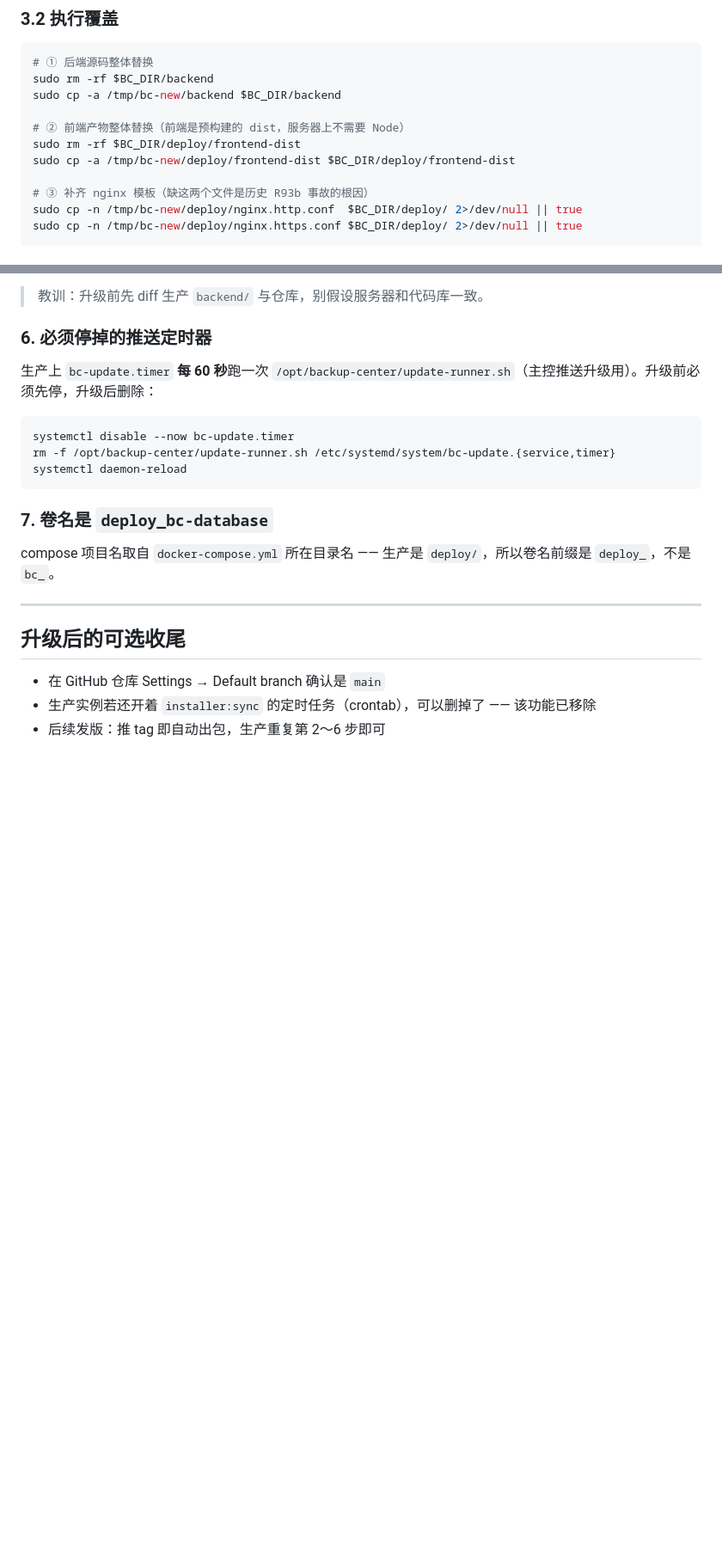
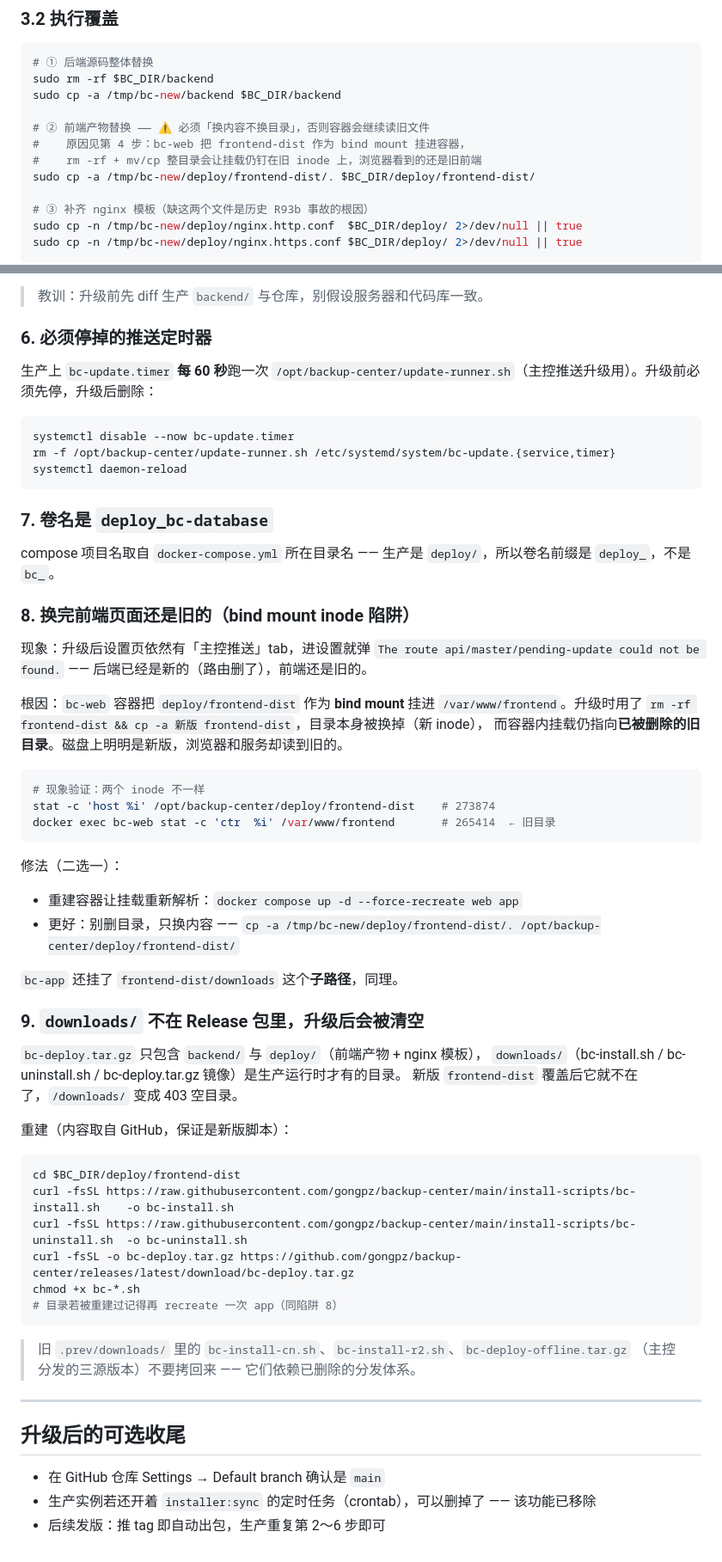
Before and after one commit to gongpz/backup-center, a Markdown page: docs/生产升级步骤-v1.0.0.md, 2 parts joined by grey strips. Shown at 86% size. Rendered like a GitHub page; blank space fills up the shorter version.

Commit message:
docs: 补充升级实战坑 8/9（bind mount inode 与 downloads 丢失）
- 坑 8：frontend-dist 被整目录替换后，bc-web 的 bind mount 仍指向旧 inode，
  页面出现新后端+旧前端（主控推送 tab 残留、调用已删除的 master/pending-update 报 404）。
  修正 3.2 步骤为「换内容不换目录」，第 4 步补 web 容器重建与 inode 校验方法
- 坑 9：downloads/ 不在 Release 部署包内，升级后丢失导致 /downloads/ 403；
  补充从 GitHub raw + Release 重建的命令，并说明旧三源脚本不要拷回
- 第 6 步验证清单补前端指纹一致性与 downloads 可达性两项

````diff
--- a/docs/生产升级步骤-v1.0.0.md
+++ b/docs/生产升级步骤-v1.0.0.md
@@ -110,9 +110,10 @@ ls /tmp/bc-new            # 应看到 backend/ 和 deploy/ 两个目录
 sudo rm -rf $BC_DIR/backend
 sudo cp -a /tmp/bc-new/backend $BC_DIR/backend
 
-# ② 前端产物整体替换（前端是预构建的 dist，服务器上不需要 Node）
-sudo rm -rf $BC_DIR/deploy/frontend-dist
-sudo cp -a /tmp/bc-new/deploy/frontend-dist $BC_DIR/deploy/frontend-dist
+# ② 前端产物替换 —— ⚠️ 必须「换内容不换目录」，否则容器会继续读旧文件
+#    原因见第 4 步：bc-web 把 frontend-dist 作为 bind mount 挂进容器，
+#    rm -rf + mv/cp 整目录会让挂载仍钉在旧 inode 上，浏览器看到的还是旧前端
+sudo cp -a /tmp/bc-new/deploy/frontend-dist/. $BC_DIR/deploy/frontend-dist/
 
 # ③ 补齐 nginx 模板（缺这两个文件是历史 R93b 事故的根因）
 sudo cp -n /tmp/bc-new/deploy/nginx.http.conf  $BC_DIR/deploy/ 2>/dev/null || true
@@ -277,6 +298,47 @@ systemctl daemon-reload
 
 compose 项目名取自 `docker-compose.yml` 所在目录名 —— 生产是 `deploy/`，所以卷名前缀是 `deploy_`，不是 `bc_`。
 
+### 8. 换完前端页面还是旧的（bind mount inode 陷阱）
+
+现象：升级后设置页依然有「主控推送」tab，进设置就弹
+`The route api/master/pending-update could not be found.` —— 后端已经是新的（路由删了），前端还是旧的。
+
+根因：`bc-web` 容器把 `deploy/frontend-dist` 作为 **bind mount** 挂进 `/var/www/frontend`。升级时用了
+`rm -rf frontend-dist && cp -a 新版 frontend-dist`，目录本身被换掉（新 inode），
+而容器内挂载仍指向**已被删除的旧目录**。磁盘上明明是新版，浏览器和服务却读到旧的。
+
+```bash
+# 现象验证：两个 inode 不一样
+stat -c 'host %i' /opt/backup-center/deploy/frontend-dist    # 273874
+docker exec bc-web stat -c 'ctr  %i' /var/www/frontend       # 265414  ← 旧目录
+```
+
+修法（二选一）：
+- 重建容器让挂载重新解析：`docker compose up -d --force-recreate web app`
+- 更好：别删目录，只换内容 —— `cp -a /tmp/bc-new/deploy/frontend-dist/. /opt/backup-center/deploy/frontend-dist/`
+
+`bc-app` 还挂了 `frontend-dist/downloads` 这个**子路径**，同理。
+
+### 9. `downloads/` 不在 Release 包里，升级后会被清空
+
+`bc-deploy.tar.gz` 只包含 `backend/` 与 `deploy/`（前端产物 + nginx 模板），
+`downloads/`（bc-install.sh / bc-uninstall.sh / bc-deploy.tar.gz 镜像）是生产运行时才有的目录。
+新版 `frontend-dist` 覆盖后它就不在了，`/downloads/` 变成 403 空目录。
+
+重建（内容取自 GitHub，保证是新版脚本）：
+
+```bash
+cd $BC_DIR/deploy/frontend-dist
+curl -fsSL https://raw.githubusercontent.com/gongpz/backup-center/main/install-scripts/bc-install.sh    -o bc-install.sh
+curl -fsSL https://raw.githubusercontent.com/gongpz/backup-center/main/install-scripts/bc-uninstall.sh  -o bc-uninstall.sh
+curl -fsSL -o bc-deploy.tar.gz https://github.com/gongpz/backup-center/releases/latest/download/bc-deploy.tar.gz
+chmod +x bc-*.sh
+# 目录若被重建过记得再 recreate 一次 app（同陷阱 8）
+```
+
+> 旧 `.prev/downloads/` 里的 `bc-install-cn.sh`、`bc-install-r2.sh`、`bc-deploy-offline.tar.gz`
+> （主控分发的三源版本）不要拷回来 —— 它们依赖已删除的分发体系。
+
 ---
 
 ## 升级后的可选收尾
````
Also changed, not shown: other parts of docs/生产升级步骤-v1.0.0.md (+21 -1 lines).
